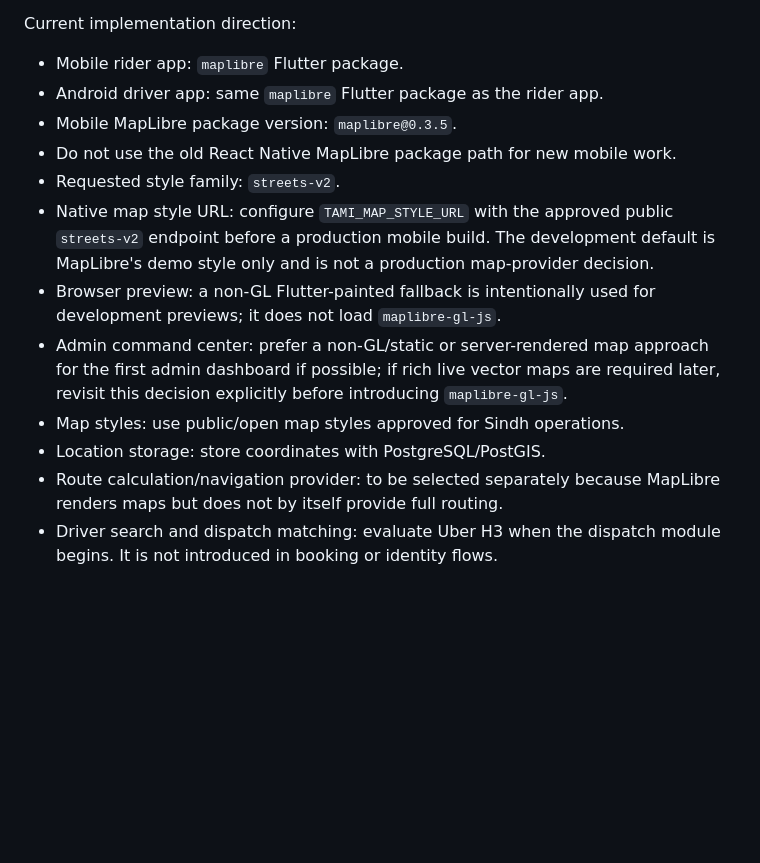
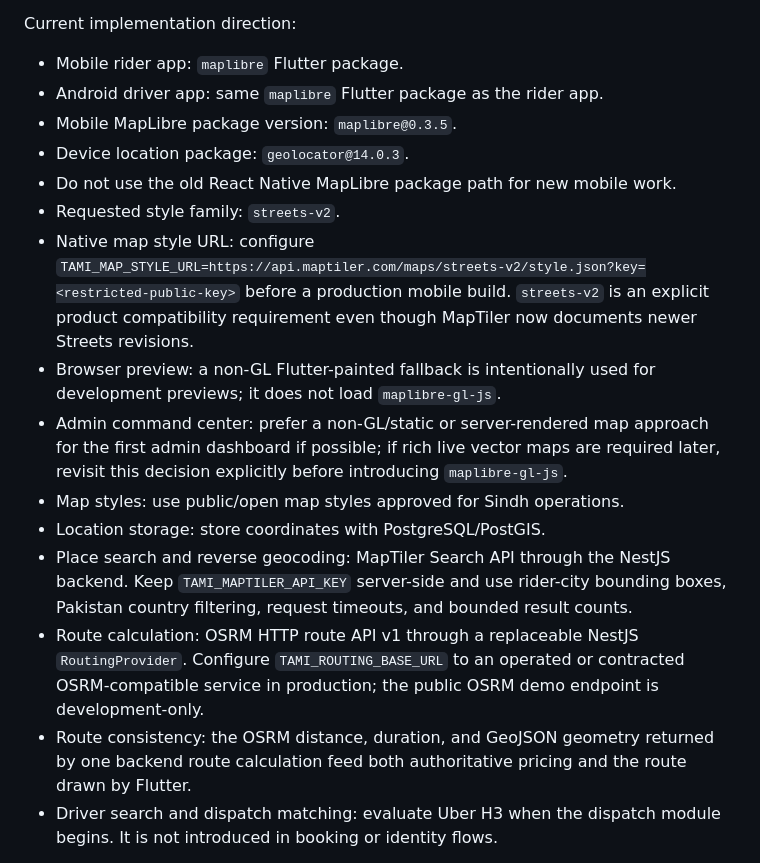
Before and after one commit to itecknologiteams/tami, a Markdown page: tech_stack.md, the part around the change. Drawn GitHub-style; blank space fills up the shorter version.

Commit message:
docs: plan rider map and location

```diff
--- a/tech_stack.md
+++ b/tech_stack.md
@@ -102,14 +102,17 @@ Current implementation direction:
 - Mobile rider app: `maplibre` Flutter package.
 - Android driver app: same `maplibre` Flutter package as the rider app.
 - Mobile MapLibre package version: `maplibre@0.3.5`.
+- Device location package: `geolocator@14.0.3`.
 - Do not use the old React Native MapLibre package path for new mobile work.
 - Requested style family: `streets-v2`.
-- Native map style URL: configure `TAMI_MAP_STYLE_URL` with the approved public `streets-v2` endpoint before a production mobile build. The development default is MapLibre's demo style only and is not a production map-provider decision.
+- Native map style URL: configure `TAMI_MAP_STYLE_URL=https://api.maptiler.com/maps/streets-v2/style.json?key=<restricted-public-key>` before a production mobile build. `streets-v2` is an explicit product compatibility requirement even though MapTiler now documents newer Streets revisions.
 - Browser preview: a non-GL Flutter-painted fallback is intentionally used for development previews; it does not load `maplibre-gl-js`.
 - Admin command center: prefer a non-GL/static or server-rendered map approach for the first admin dashboard if possible; if rich live vector maps are required later, revisit this decision explicitly before introducing `maplibre-gl-js`.
 - Map styles: use public/open map styles approved for Sindh operations.
 - Location storage: store coordinates with PostgreSQL/PostGIS.
-- Route calculation/navigation provider: to be selected separately because MapLibre renders maps but does not by itself provide full routing.
+- Place search and reverse geocoding: MapTiler Search API through the NestJS backend. Keep `TAMI_MAPTILER_API_KEY` server-side and use rider-city bounding boxes, Pakistan country filtering, request timeouts, and bounded result counts.
+- Route calculation: OSRM HTTP route API v1 through a replaceable NestJS `RoutingProvider`. Configure `TAMI_ROUTING_BASE_URL` to an operated or contracted OSRM-compatible service in production; the public OSRM demo endpoint is development-only.
+- Route consistency: the OSRM distance, duration, and GeoJSON geometry returned by one backend route calculation feed both authoritative pricing and the route drawn by Flutter.
 - Driver search and dispatch matching: evaluate Uber H3 when the dispatch module begins. It is not introduced in booking or identity flows.
 
 Note: Flutter is now the mobile standard. Any existing React Native mobile scaffold is transitional and should be replaced by `apps/mobile` before real rider or driver feature work continues.
```
Also changed, not shown: 2 other files.
